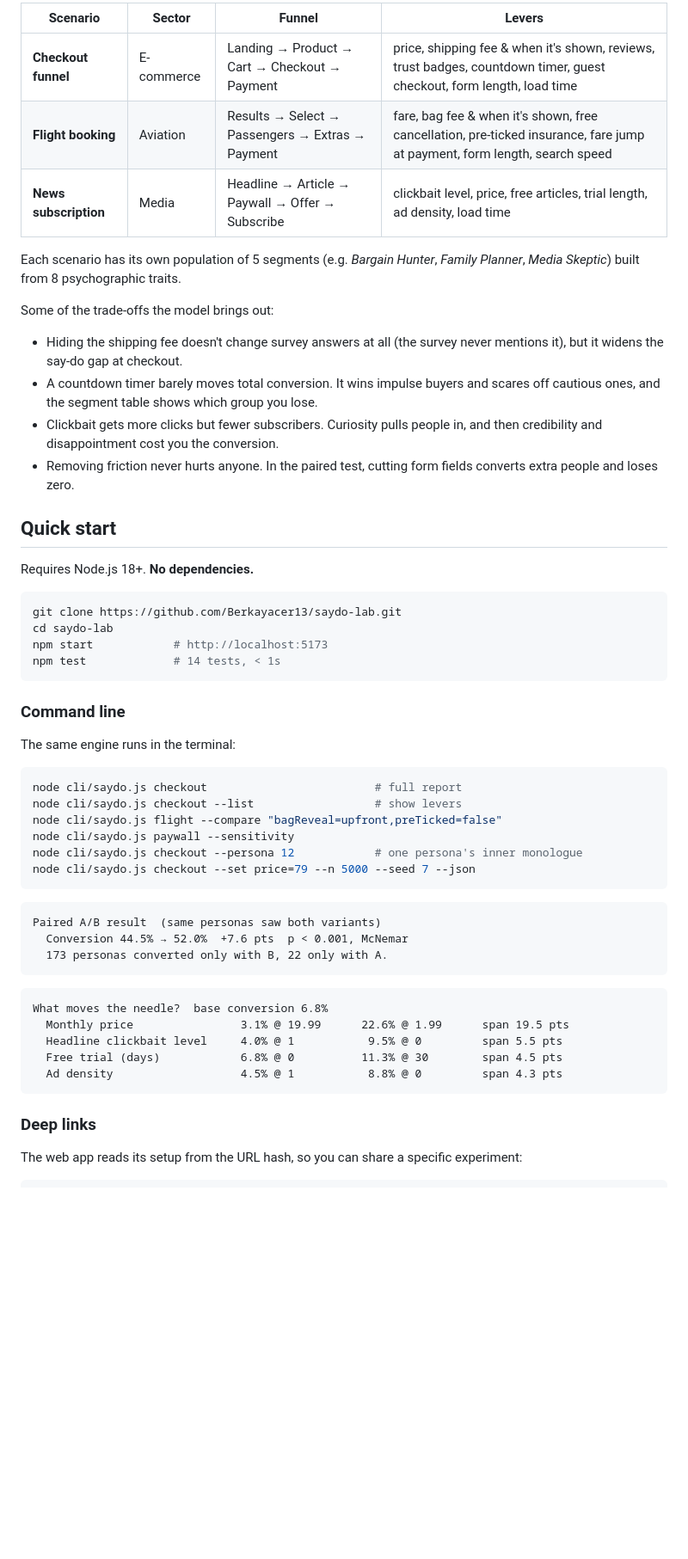
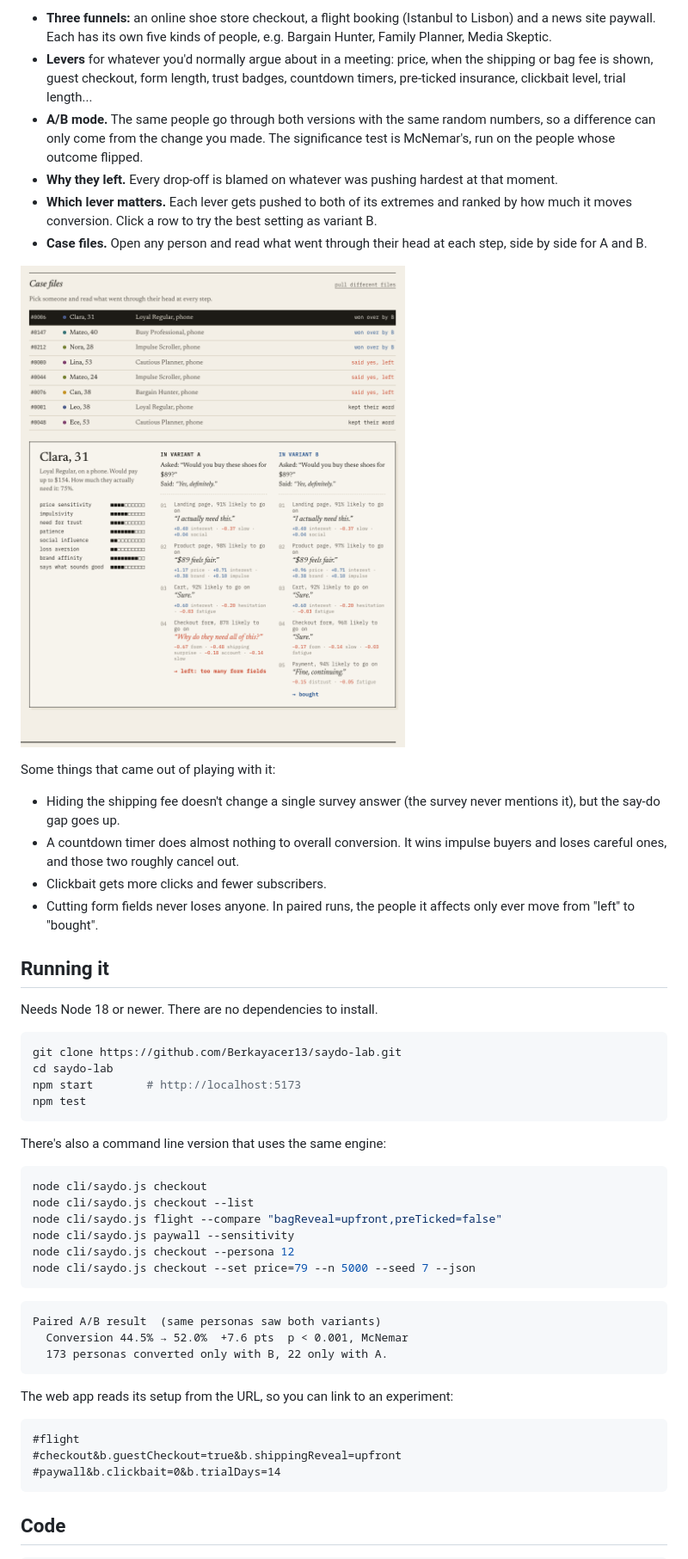
Before and after one commit to Berkayacer13/saydo-lab, a Markdown page: README.md, the part around one of its changes. Shown at 86% size. Drawn GitHub-style; pictures changed too: docs/case-file.png (added); blank space fills up the shorter version.

````diff
--- a/README.md
+++ b/README.md
@@ -43,45 +40,52 @@ change* would keep them.
 
-| Scenario | Sector | Funnel | Levers |
-| --- | --- | --- | --- |
-| **Checkout funnel** | E-commerce | Landing → Product → Cart → Checkout → Payment | price, shipping fee & when it's shown, reviews, trust badges, countdown timer, guest checkout, form length, load time |
-| **Flight booking** | Aviation | Results → Select → Passengers → Extras → Payment | fare, bag fee & when it's shown, free cancellation, pre-ticked insurance, fare jump at payment, form length, search speed |
-| **News subscription** | Media | Headline → Article → Paywall → Offer → Subscribe | clickbait level, price, free articles, trial length, ad density, load time |
+- **Three funnels:** an online shoe store checkout, a flight booking (Istanbul
+  to Lisbon) and a news site paywall. Each has its own five kinds of people,
+  e.g. Bargain Hunter, Family Planner, Media Skeptic.
+- **Levers** for whatever you'd normally argue about in a meeting: price, when
+  the shipping or bag fee is shown, guest checkout, form length, trust badges,
+  countdown timers, pre-ticked insurance, clickbait level, trial length...
+- **A/B mode.** The same people go through both versions with the same random
+  numbers, so a difference can only come from the change you made. The
+  significance test is McNemar's, run on the people whose outcome flipped.
+- **Why they left.** Every drop-off is blamed on whatever was pushing hardest
+  at that moment.
+- **Which lever matters.** Each lever gets pushed to both of its extremes and
+  ranked by how much it moves conversion. Click a row to try the best setting
+  as variant B.
+- **Case files.** Open any person and read what went through their head at
+  each step, side by side for A and B.
 
-Each scenario has its own population of 5 segments (e.g. *Bargain Hunter*,
-*Family Planner*, *Media Skeptic*) built from 8 psychographic traits.
+![A case file: the same person in both variants](docs/case-file.png)
 
-Some of the trade-offs the model brings out:
+Some things that came out of playing with it:
 
-- Hiding the shipping fee doesn't change survey answers at all (the survey
-  never mentions it), but it widens the say-do gap at checkout.
-- A countdown timer barely moves total conversion. It wins impulse buyers and
-  scares off cautious ones, and the segment table shows which group you lose.
-- Clickbait gets more clicks but fewer subscribers. Curiosity pulls people in,
-  and then credibility and disappointment cost you the conversion.
-- Removing friction never hurts anyone. In the paired test, cutting form fields
-  converts extra people and loses zero.
+- Hiding the shipping fee doesn't change a single survey answer (the survey
+  never mentions it), but the say-do gap goes up.
+- A countdown timer does almost nothing to overall conversion. It wins
+  impulse buyers and loses careful ones, and those two roughly cancel out.
+- Clickbait gets more clicks and fewer subscribers.
+- Cutting form fields never loses anyone. In paired runs, the people it
+  affects only ever move from "left" to "bought".
 
-## Quick start
+## Running it
 
-Requires Node.js 18+. **No dependencies.**
+Needs Node 18 or newer. There are no dependencies to install.
 
 ```bash
 git clone https://github.com/Berkayacer13/saydo-lab.git
 cd saydo-lab
-npm start            # http://localhost:5173
-npm test             # 14 tests, < 1s
+npm start        # http://localhost:5173
+npm test
 ```
 
-### Command line
-
-The same engine runs in the terminal:
+There's also a command line version that uses the same engine:
 
 ```bash
-node cli/saydo.js checkout                         # full report
-node cli/saydo.js checkout --list                  # show levers
+node cli/saydo.js checkout
+node cli/saydo.js checkout --list
 node cli/saydo.js flight --compare "bagReveal=upfront,preTicked=false"
 node cli/saydo.js paywall --sensitivity
-node cli/saydo.js checkout --persona 12            # one persona's inner monologue
+node cli/saydo.js checkout --persona 12
 node cli/saydo.js checkout --set price=79 --n 5000 --seed 7 --json
 ```
 
@@ -91,16 +95,14 @@ Paired A/B result  (same personas saw both variants)
   173 personas converted only with B, 22 only with A.
 ```
 
+The web app reads its setup from the URL, so you can link to an experiment:
+
 ```
-What moves the needle?  base conversion 6.8%
-  Monthly price                3.1% @ 19.99      22.6% @ 1.99      span 19.5 pts
-  Headline clickbait level     4.0% @ 1           9.5% @ 0         span 5.5 pts
-  Free trial (days)            6.8% @ 0          11.3% @ 30        span 4.5 pts
-  Ad density                   4.5% @ 1           8.8% @ 0         span 4.3 pts
+#flight
+#checkout&b.guestCheckout=true&b.shippingReveal=upfront
+#paywall&b.clickbait=0&b.trialDays=14
 ```
 
-### Deep links
-
-The web app reads its setup from the URL hash, so you can share a specific experiment:
+## Code
 
 ```
````
Also changed, not shown: other parts of README.md (+52 -102 lines), docs/personas.png (deleted), docs/screenshot-ab.png (deleted), docs/screenshot.png (added), 4 other files.
